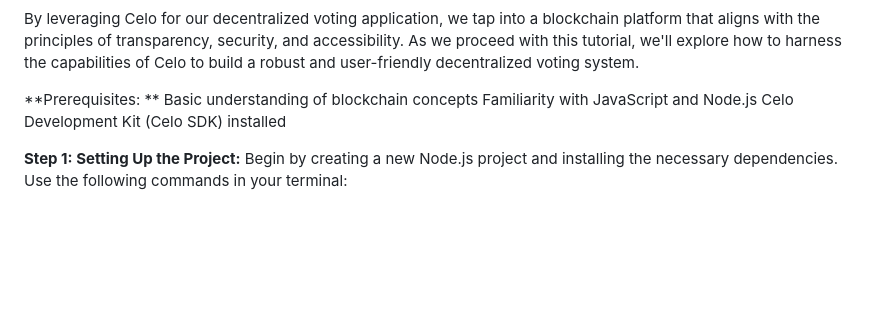
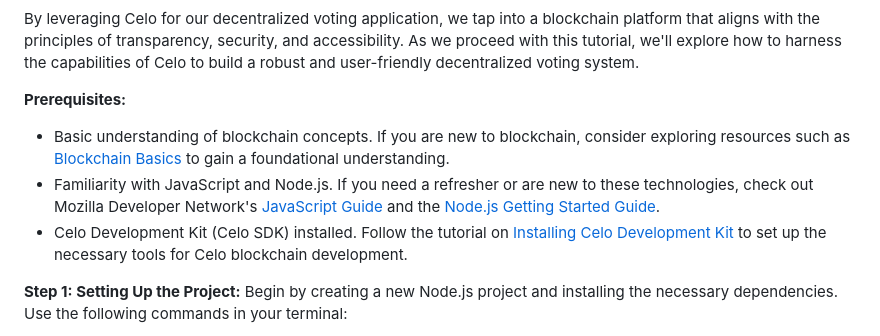
Before and after one commit to fitihamlak/Voting-system, a Markdown page: README.md, the part around the change printed below. Rendered like a GitHub page; blank space fills up the shorter version.

```diff
--- a/README.md
+++ b/README.md
@@ -13,11 +12,10 @@ Celo's blockchain technology is particularly well-suited for our decentralized v
 
 By leveraging Celo for our decentralized voting application, we tap into a blockchain platform that aligns with the principles of transparency, security, and accessibility. As we proceed with this tutorial, we'll explore how to harness the capabilities of Celo to build a robust and user-friendly decentralized voting system.
 
-**Prerequisites:
-**
-Basic understanding of blockchain concepts
-Familiarity with JavaScript and Node.js
-Celo Development Kit (Celo SDK) installed
+**Prerequisites:**
+- Basic understanding of blockchain concepts. If you are new to blockchain, consider exploring resources such as [Blockchain Basics](https://www.ibm.com/cloud/learn/blockchain-basics) to gain a foundational understanding.
+- Familiarity with JavaScript and Node.js. If you need a refresher or are new to these technologies, check out Mozilla Developer Network's [JavaScript Guide](https://developer.mozilla.org/en-US/docs/Web/JavaScript/Guide) and the [Node.js Getting Started Guide](https://nodejs.org/en/docs/guides/getting-started-guide/).
+- Celo Development Kit (Celo SDK) installed. Follow the tutorial on [Installing Celo Development Kit](https://docs.celo.org/developer-guide/start) to set up the necessary tools for Celo blockchain development.
 
 **Step 1: Setting Up the Project:**
 Begin by creating a new Node.js project and installing the necessary dependencies. Use the following commands in your terminal:
```
Also changed, not shown: other parts of README.md (+1 -2 lines).
